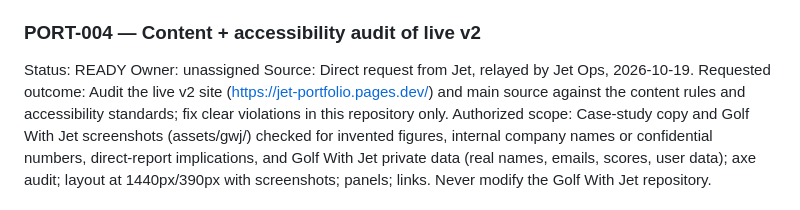
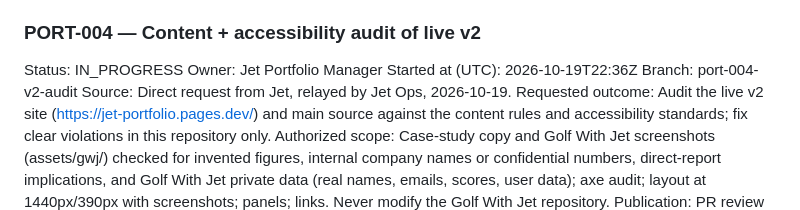
Before and after one commit to hjharding18-alt/jet-portfolio, a Markdown page: PORTFOLIO_MANAGEMENT.md, the part around the change. GitHub-like rendering.

Commit message:
Claim PORT-004

```diff
--- a/PORTFOLIO_MANAGEMENT.md
+++ b/PORTFOLIO_MANAGEMENT.md
@@ -102,8 +102,10 @@ Result: DONE. PR https://github.com/hjharding18-alt/jet-portfolio/pull/3 (review
 Blocker or next action: None. Omitted metrics and internal names remain unpublished pending any future approval by Jet.
 
 ### PORT-004 — Content + accessibility audit of live v2
-Status: READY
-Owner: unassigned
+Status: IN_PROGRESS
+Owner: Jet Portfolio Manager
+Started at (UTC): 2026-10-19T22:36Z
+Branch: port-004-v2-audit
 Source: Direct request from Jet, relayed by Jet Ops, 2026-10-19.
 Requested outcome: Audit the live v2 site (https://jet-portfolio.pages.dev/) and main source against the content rules and accessibility standards; fix clear violations in this repository only.
 Authorized scope: Case-study copy and Golf With Jet screenshots (assets/gwj/) checked for invented figures, internal company names or confidential numbers, direct-report implications, and Golf With Jet private data (real names, emails, scores, user data); axe audit; layout at 1440px/390px with screenshots; panels; links. Never modify the Golf With Jet repository.
```
